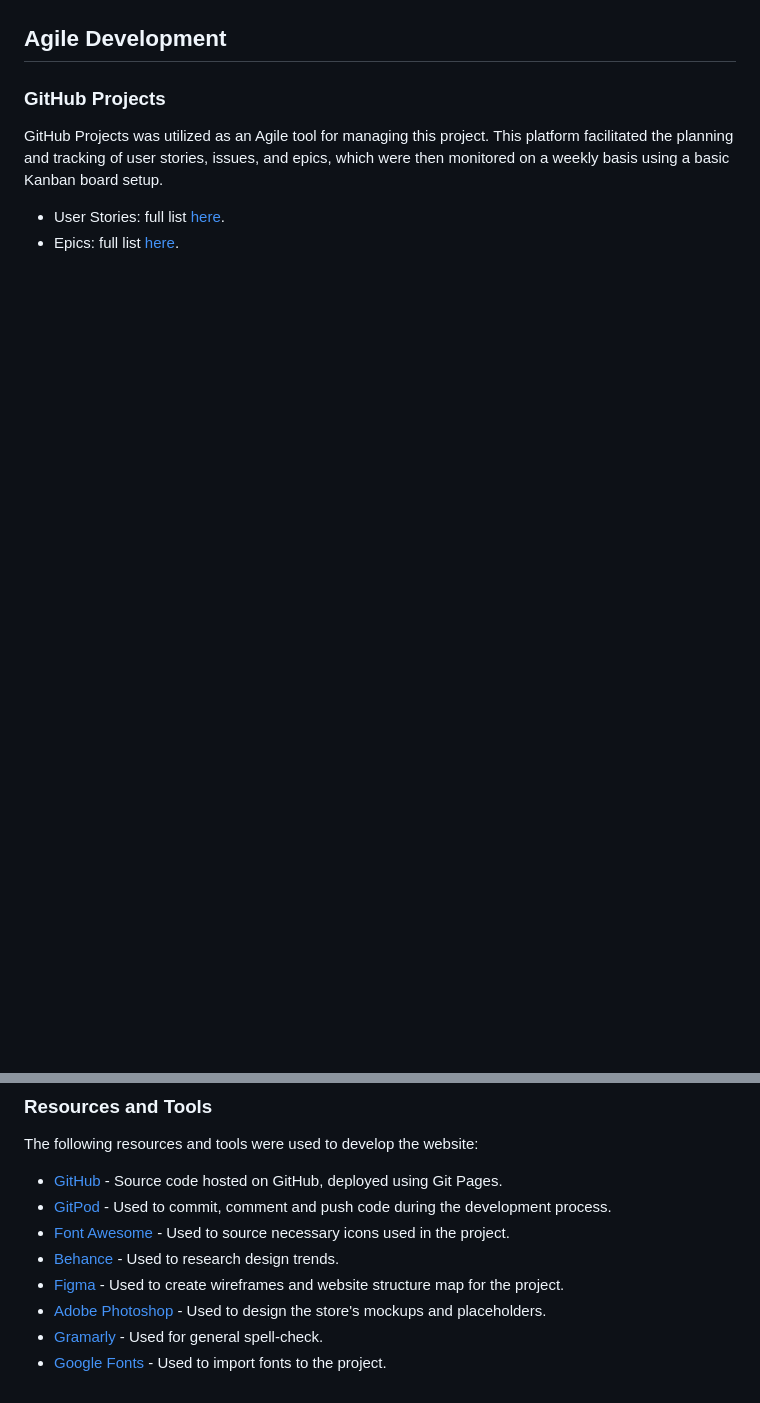
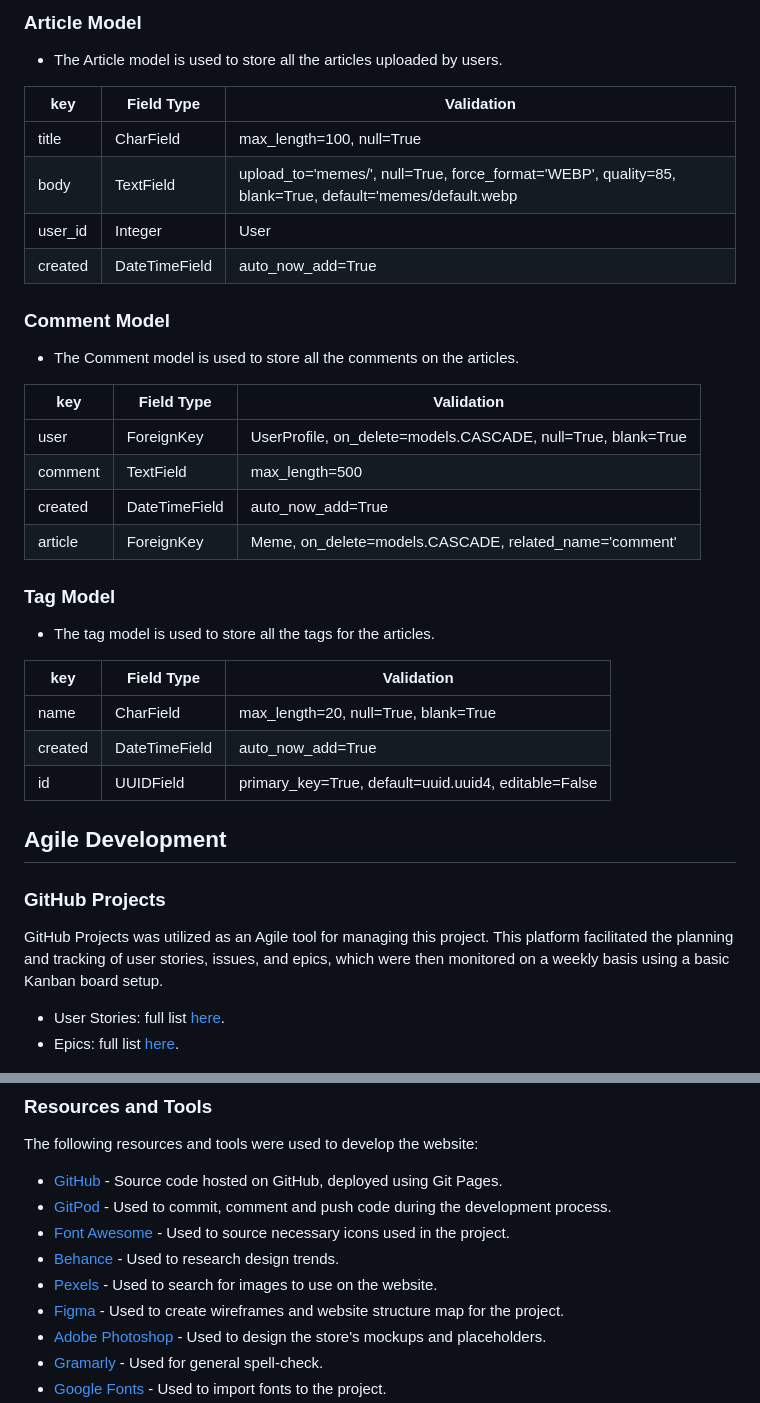
Before and after one commit to tinobragaa/eire-settlers, a Markdown page: README.md, 2 parts joined by grey strips. Drawn GitHub-style; blank space fills up the shorter version.

```diff
--- a/README.md
+++ b/README.md
@@ -145,3 +177,32 @@ I utilized [dbdiagram](https://dbdiagram.io/home) to create an entity relationsh
+### Article Model
+- The Article model is used to store all the articles uploaded by users.
+
+| key | Field Type | Validation |
+| --- | --- | --- |
+| title | CharField | max_length=100, null=True |
+| body | TextField | upload_to='memes/', null=True, force_format='WEBP', quality=85, blank=True, default='memes/default.webp |
+| user_id | Integer | User |
+| created | DateTimeField | auto_now_add=True |
+
+### Comment Model
+- The Comment model is used to store all the comments on the articles.
+
+| key | Field Type | Validation |
+| --- | --- | --- |
+| user | ForeignKey | UserProfile, on_delete=models.CASCADE, null=True, blank=True |
+| comment | TextField | max_length=500 |
+| created | DateTimeField | auto_now_add=True |
+| article | ForeignKey | Meme, on_delete=models.CASCADE, related_name='comment' |
+
+### Tag Model
+- The tag model is used to store all the tags for the articles.
+
+| key | Field Type | Validation |
+| --- | --- | --- |
+| name | CharField | max_length=20, null=True, blank=True |
+| created | DateTimeField | auto_now_add=True |
+| id | UUIDField | primary_key=True, default=uuid.uuid4, editable=False |
+
 
 ## Agile Development
 
@@ -209,6 +270,7 @@ The following resources and tools were used to develop the website:
 - [GitPod](https://www.gitpod.io/) - Used to commit, comment and push code during the development process.
 - [Font Awesome](https://fontawesome.com/) - Used to source necessary icons used in the project.
 - [Behance](https://www.behance.net/) - Used to research design trends.
+- [Pexels](https://www.pexels.com/) - Used to search for images to use on the website.
 - [Figma](https://www.figma.com/) - Used to create wireframes and website structure map for the project.
 - [Adobe Photoshop](https://www.adobe.com/ie/products/photoshop.html) - Used to design the store's mockups and placeholders.
 - [Gramarly](https://app.grammarly.com/) - Used for general spell-check.
```
Also changed, not shown: other parts of README.md (+34 -2 lines), static/images/documentation/database-schema.jpg (added).
